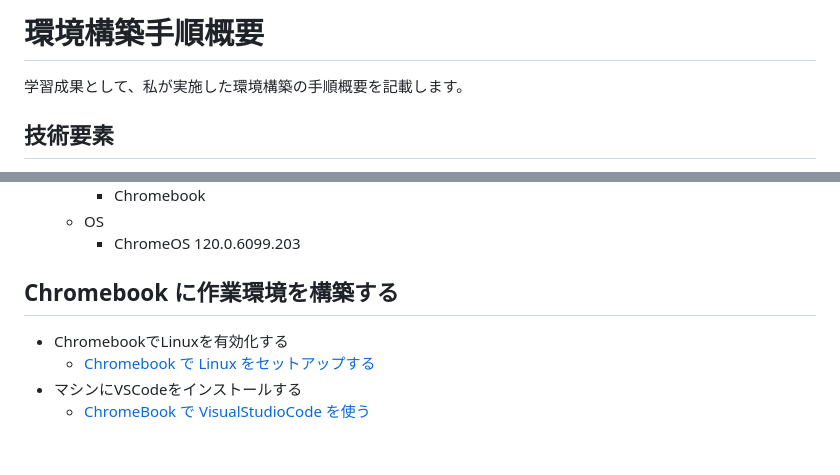
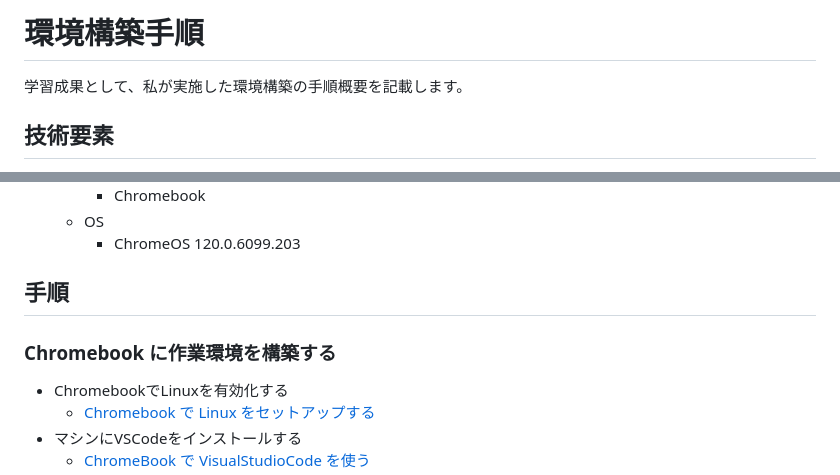
Before and after one commit to yy05853/demo, a Markdown page: document/README.md, 2 parts joined by grey strips. GitHub-like rendering; blank space fills up the shorter version.

Commit message:
change document composition

```diff
--- a/document/README.md
+++ b/document/README.md
@@ -1,4 +1,4 @@
-# 環境構築手順概要
+# 環境構築手順
 
 学習成果として、私が実施した環境構築の手順概要を記載します。
 
@@ -63,7 +63,9 @@
   - OS
     - ChromeOS 120.0.6099.203
 
-## Chromebook に作業環境を構築する
+## 手順
+
+### Chromebook に作業環境を構築する
 
 - ChromebookでLinuxを有効化する
   - [Chromebook で Linux をセットアップする](https://support.google.com/chromebook/answer/9145439?hl=ja)
```
Also changed, not shown: other parts of document/README.md (+2 -2 lines).
